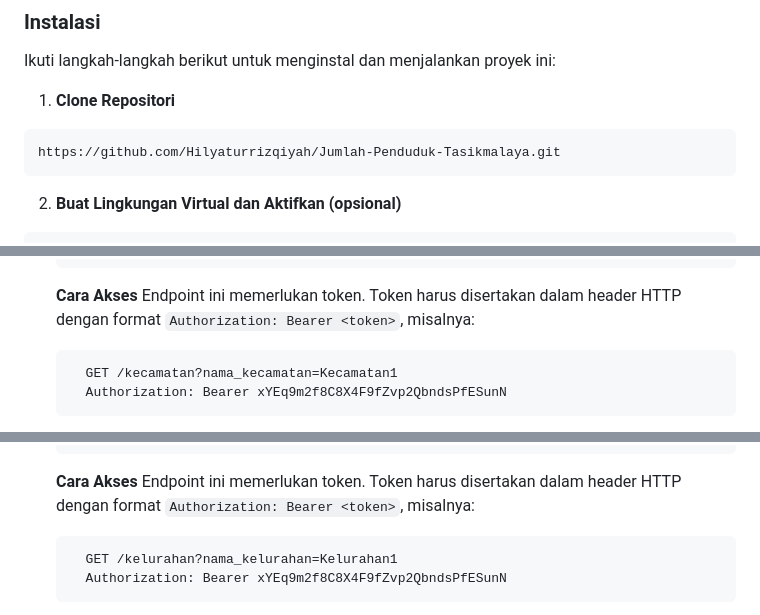
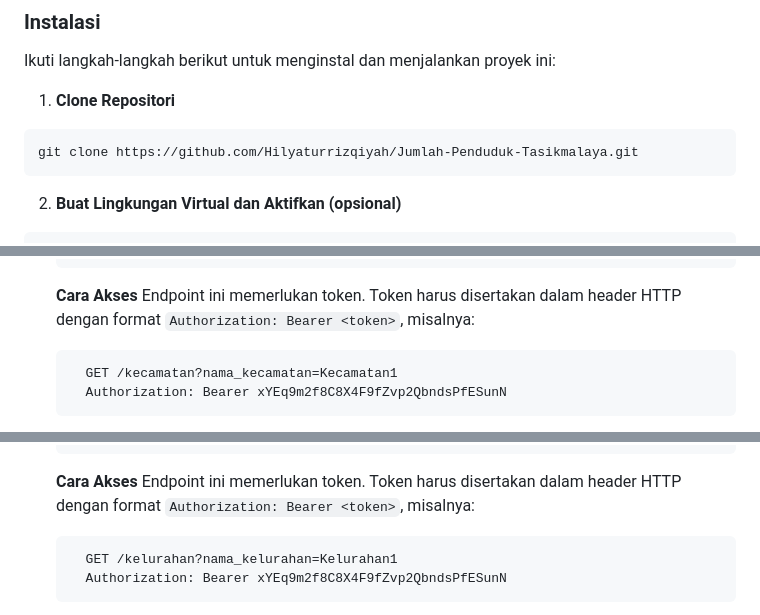
Before and after one commit to Hilyaturrizqiyah/Jumlah-Penduduk-Tasikmalaya, a Markdown page: README.md, 3 parts joined by grey strips. Rendered like a GitHub page.

Commit message:
docs: update README.md

````diff
--- a/README.md
+++ b/README.md
@@ -38,7 +38,7 @@ Ikuti langkah-langkah berikut untuk menginstal dan menjalankan proyek ini:
 
 1. **Clone Repositori**
 ```bash
-https://github.com/Hilyaturrizqiyah/Jumlah-Penduduk-Tasikmalaya.git
+git clone https://github.com/Hilyaturrizqiyah/Jumlah-Penduduk-Tasikmalaya.git
 ```
 2. **Buat Lingkungan Virtual dan Aktifkan (opsional)**
 
@@ -175,7 +175,7 @@ Berikut adalah struktur direktori proyek ini:
     ```
     **Cara Akses**
     Endpoint ini memerlukan token. Token harus disertakan dalam header HTTP dengan format `Authorization: Bearer <token>`, misalnya:
-    ```http
+    ```bash
       GET /kecamatan?nama_kecamatan=Kecamatan1
       Authorization: Bearer xYEq9m2f8C8X4F9fZvp2QbndsPfESunN
     ```
@@ -201,7 +201,7 @@ Berikut adalah struktur direktori proyek ini:
     ```
     **Cara Akses**
     Endpoint ini memerlukan token. Token harus disertakan dalam header HTTP dengan format `Authorization: Bearer <token>`, misalnya:
-    ```http
+    ```bash
       GET /kelurahan?nama_kelurahan=Kelurahan1
       Authorization: Bearer xYEq9m2f8C8X4F9fZvp2QbndsPfESunN
     ```
````
Also changed, not shown: other parts of README.md (+2 -2 lines).
